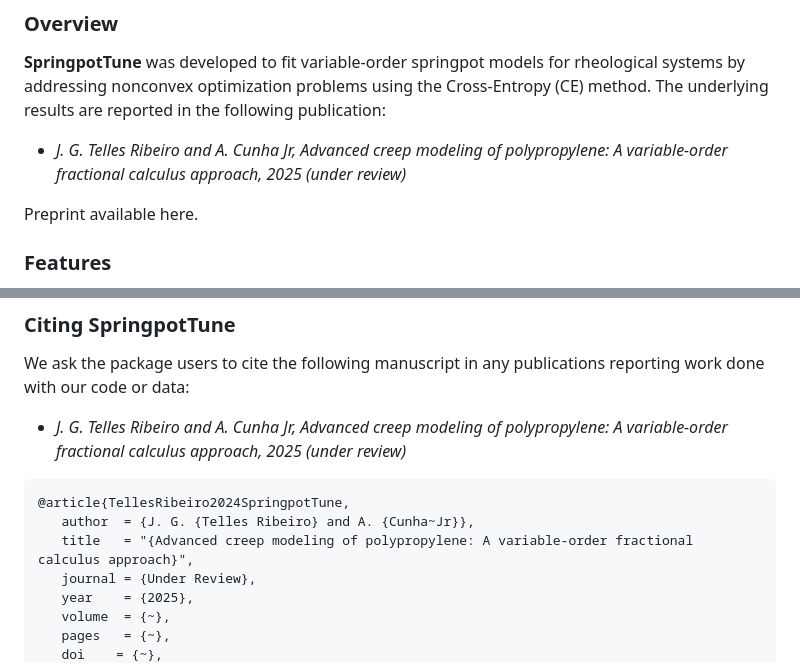
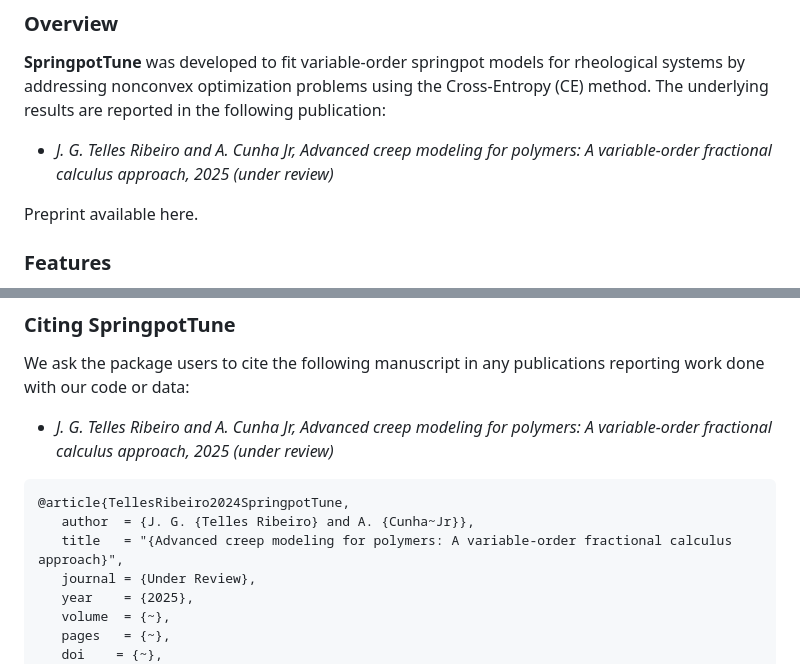
Before and after one commit to americocunhajr/SpringpotTune, a Markdown page: README.md, 2 parts joined by grey strips. Drawn GitHub-style.

````diff
--- a/README.md
+++ b/README.md
@@ -22,7 +22,7 @@
 
 ### Overview
 **SpringpotTune** was developed to fit variable-order springpot models for rheological systems by addressing nonconvex optimization problems using the Cross-Entropy (CE) method. The underlying results are reported in the following publication:
-- *J. G. Telles Ribeiro and A. Cunha Jr, Advanced creep modeling of polypropylene: A variable-order fractional calculus approach, 2025 (under review)*
+- *J. G. Telles Ribeiro and A. Cunha Jr, Advanced creep modeling for polymers: A variable-order fractional calculus approach, 2025 (under review)*
 
 Preprint available here.
 
@@ -71,12 +71,12 @@ Simulations done with **SpringpotFit** are fully reproducible, as can be seen on
 
 ### Citing SpringpotTune
 We ask the package users to cite the following manuscript in any publications reporting work done with our code or data:
-- *J. G. Telles Ribeiro and A. Cunha Jr, Advanced creep modeling of polypropylene: A variable-order fractional calculus approach, 2025 (under review)*
+- *J. G. Telles Ribeiro and A. Cunha Jr, Advanced creep modeling for polymers: A variable-order fractional calculus approach, 2025 (under review)*
 
 ```
 @article{TellesRibeiro2024SpringpotTune,
    author  = {J. G. {Telles Ribeiro} and A. {Cunha~Jr}},
-   title   = "{Advanced creep modeling of polypropylene: A variable-order fractional calculus approach}",
+   title   = "{Advanced creep modeling for polymers: A variable-order fractional calculus approach}",
    journal = {Under Review},
    year    = {2025},
    volume  = {~},
````
